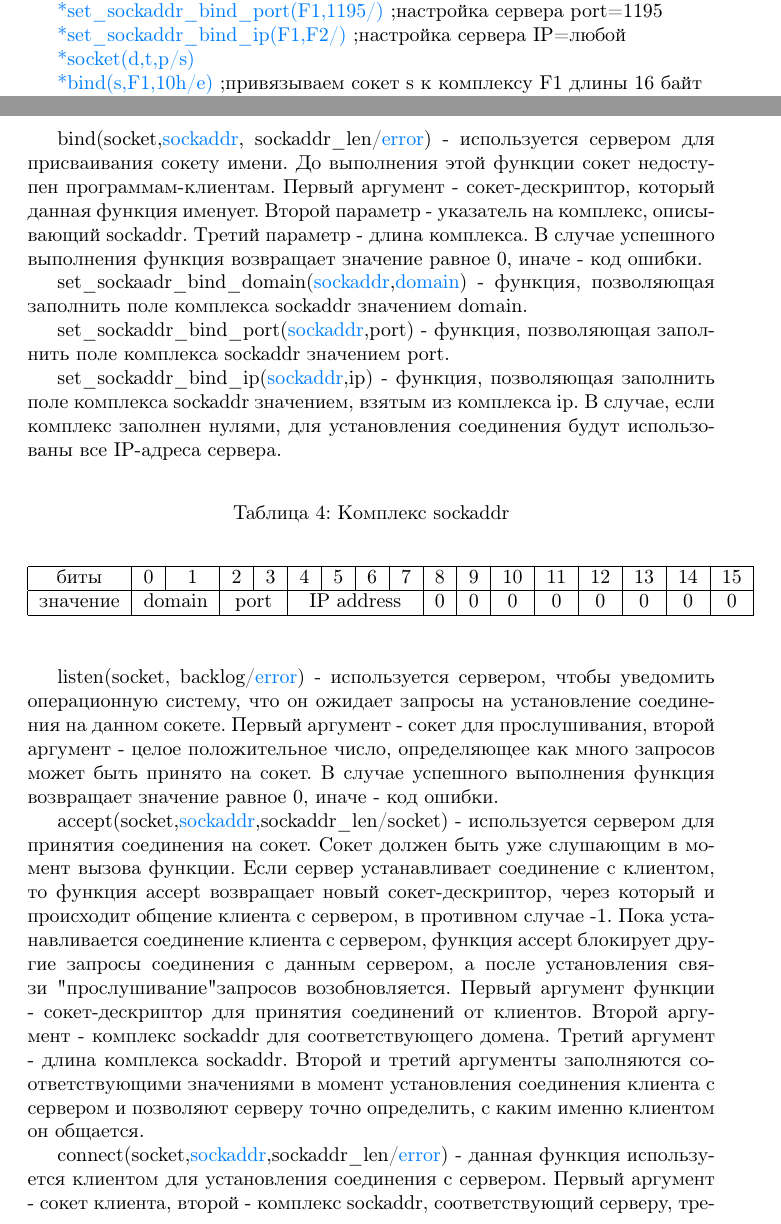
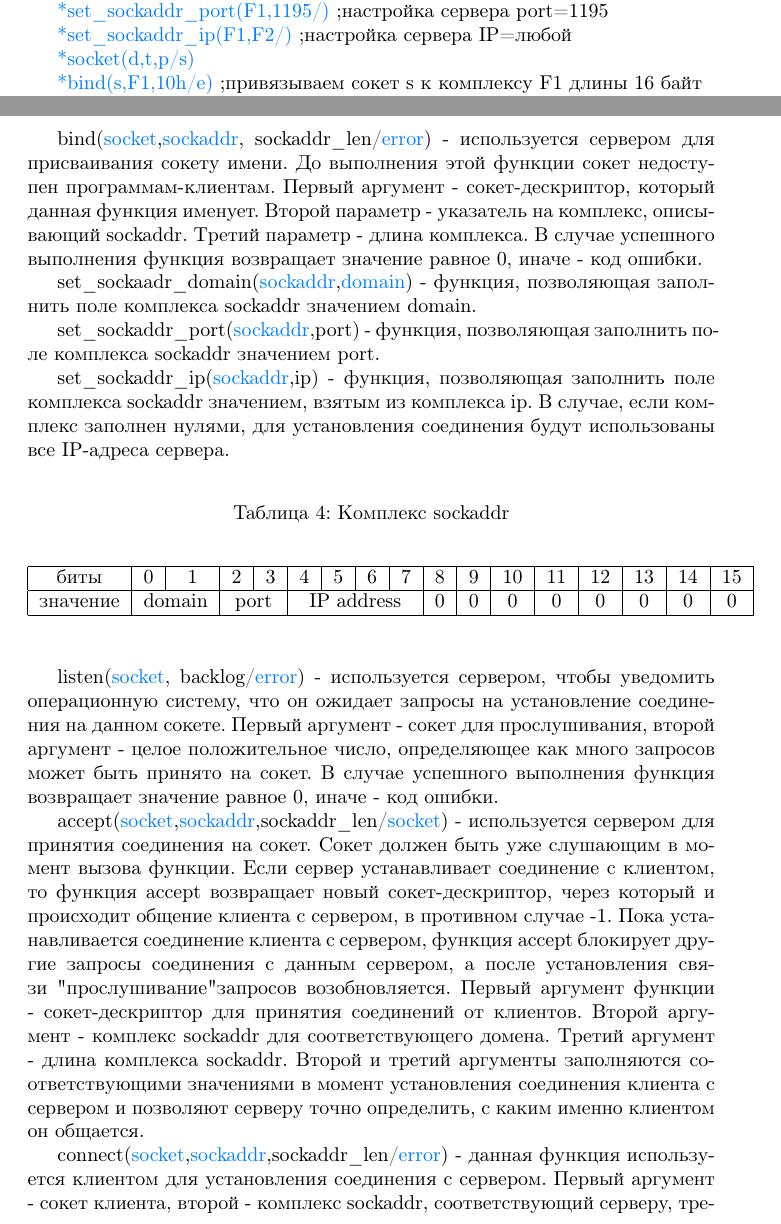
Before and after one commit to AndreyPesnyak/libls_lyapas, a LaTeX document (metod.tex): two parts of pages 1 and 3 of 4, joined at a grey line, cut so that both start at the same text. Compiled offline with pdfLaTeX.

Commit message:
02.12.2015

```diff
--- a/metod.tex
+++ b/metod.tex
@@ -134,19 +135,19 @@ IPPROTO\_RAW & 255 \\
 
 \phantomsection
 \label{bind}
-bind(socket,\hyperref[sockaddr]{sockaddr}, sockaddr\_len/\hyperref[error]{error}) - используется сервером для присваивания сокету имени. До выполнения этой функции сокет недоступен программам-клиентам. Первый аргумент - сокет-дескриптор, который данная функция именует. Второй параметр - указатель на комплекс, описывающий sockaddr. Третий параметр - длина комплекса. В случае успешного выполнения функция возвращает значение равное 0, иначе - код ошибки.
+bind(\hyperref[socket]{socket},\hyperref[sockaddr]{sockaddr}, sockaddr\_len/\hyperref[error]{error}) - используется сервером для присваивания сокету имени. До выполнения этой функции сокет недоступен программам-клиентам. Первый аргумент - сокет-дескриптор, который данная функция именует. Второй параметр - указатель на комплекс, описывающий sockaddr. Третий параметр - длина комплекса. В случае успешного выполнения функция возвращает значение равное 0, иначе - код ошибки.
 
 \phantomsection
-\label{set_sockaddr_bind_domain}
-set\_sockaadr\_bind\_domain(\hyperref[sockaddr]{sockaddr},\hyperref[domain]{domain}) - функция, позволяющая заполнить поле комплекса sockaddr значением domain.
+\label{set_sockaddr_domain}
+set\_sockaadr\_domain(\hyperref[sockaddr]{sockaddr},\hyperref[domain]{domain}) - функция, позволяющая заполнить поле комплекса sockaddr значением domain.
 
 \phantomsection
-\label{set_sockaddr_bind_port}
-set\_sockaddr\_bind\_port(\hyperref[sockaddr]{sockaddr},port) - функция, позволяющая заполнить поле комплекса sockaddr значением port.
+\label{set_sockaddr_port}
+set\_sockaddr\_port(\hyperref[sockaddr]{sockaddr},port) - функция, позволяющая заполнить поле комплекса sockaddr значением port.
 
 \phantomsection
-\label{set_sockaddr_bind_ip}
-set\_sockaddr\_bind\_ip(\hyperref[sockaddr]{sockaddr},ip) - функция, позволяющая заполнить поле комплекса sockaddr значением, взятым из комплекса ip. В случае, если комплекс заполнен нулями, для установления соединения будут использованы все IP-адреса сервера.
+\label{set_sockaddr_ip}
+set\_sockaddr\_ip(\hyperref[sockaddr]{sockaddr},ip) - функция, позволяющая заполнить поле комплекса sockaddr значением, взятым из комплекса ip. В случае, если комплекс заполнен нулями, для установления соединения будут использованы все IP-адреса сервера.
 
 \begin{table}[H]
 \caption{\label{sockaddr}Комплекс sockaddr}
@@ -163,15 +164,15 @@ set\_sockaddr\_bind\_ip(\hyperref[sockaddr]{sockaddr},ip) - функция, по
 
 \phantomsection
 \label{listen}
-listen(socket, backlog/\hyperref[error]{error}) - используется сервером, чтобы уведомить операционную систему, что он ожидает запросы на установление соединения на данном сокете. Первый аргумент - сокет для прослушивания, второй аргумент - целое положительное число, определяющее как много запросов может быть принято на сокет. В случае успешного выполнения функция возвращает значение равное 0, иначе - код ошибки.
+listen(\hyperref[socket]{socket}, backlog/\hyperref[error]{error}) - используется сервером, чтобы уведомить операционную систему, что он ожидает запросы на установление соединения на данном сокете. Первый аргумент - сокет для прослушивания, второй аргумент - целое положительное число, определяющее как много запросов может быть принято на сокет. В случае успешного выполнения функция возвращает значение равное 0, иначе - код ошибки.
 
 \phantomsection
 \label{accept}
-accept(socket,\hyperref[sockaddr]{sockaddr},sockaddr\_len/socket) - используется сервером для принятия соединения на сокет. Сокет должен быть уже слушающим в момент вызова функции. Если сервер устанавливает соединение с клиентом, то функция accept возвращает новый сокет-дескриптор, через который и происходит общение клиента с сервером, в противном случае -1. Пока устанавливается соединение клиента с сервером, функция accept блокирует другие запросы соединения с данным сервером, а после установления связи "прослушивание" запросов возобновляется. Первый аргумент функции - сокет-дескриптор для принятия соединений от клиентов. Второй аргумент - комплекс sockaddr для соответствующего домена. Третий аргумент - длина комплекса sockaddr. Второй и третий аргументы заполняются соответствующими значениями в момент установления соединения клиента с сервером и позволяют серверу точно определить, с каким именно клиентом он общается.
+accept(\hyperref[socket]{socket},\hyperref[sockaddr]{sockaddr},sockaddr\_len/\hyperref[socket]{socket}) - используется сервером для принятия соединения на сокет. Сокет должен быть уже слушающим в момент вызова функции. Если сервер устанавливает соединение с клиентом, то функция accept возвращает новый сокет-дескриптор, через который и происходит общение клиента с сервером, в противном случае -1. Пока устанавливается соединение клиента с сервером, функция accept блокирует другие запросы соединения с данным сервером, а после установления связи "прослушивание" запросов возобновляется. Первый аргумент функции - сокет-дескриптор для принятия соединений от клиентов. Второй аргумент - комплекс sockaddr для соответствующего домена. Третий аргумент - длина комплекса sockaddr. Второй и третий аргументы заполняются соответствующими значениями в момент установления соединения клиента с сервером и позволяют серверу точно определить, с каким именно клиентом он общается.
 
 \phantomsection
 \label{connect}
-connect(socket,\hyperref[sockaddr]{sockaddr},sockaddr\_len/\hyperref[error]{error}) - данная функция используется клиентом для установления соединения с сервером. Первый аргумент - сокет клиента, второй - комплекс sockaddr, соответствующий серверу, третий - длина комплекса sockaddr. Если соединение прошло успешно возвращается значение равное нулю, иначе - код ошибки.
+connect(\hyperref[socket]{socket},\hyperref[sockaddr]{sockaddr},sockaddr\_len/\hyperref[error]{error}) - данная функция используется клиентом для установления соединения с сервером. Первый аргумент - сокет клиента, второй - комплекс sockaddr, соответствующий серверу, третий - длина комплекса sockaddr. Если соединение прошло успешно возвращается значение равное нулю, иначе - код ошибки.
 
 \begin{center}
 \begin{longtable}{|c|c|}
```
Also changed, not shown: metod.pdf, metod.tex (7 more changed lines), 2 other files.
